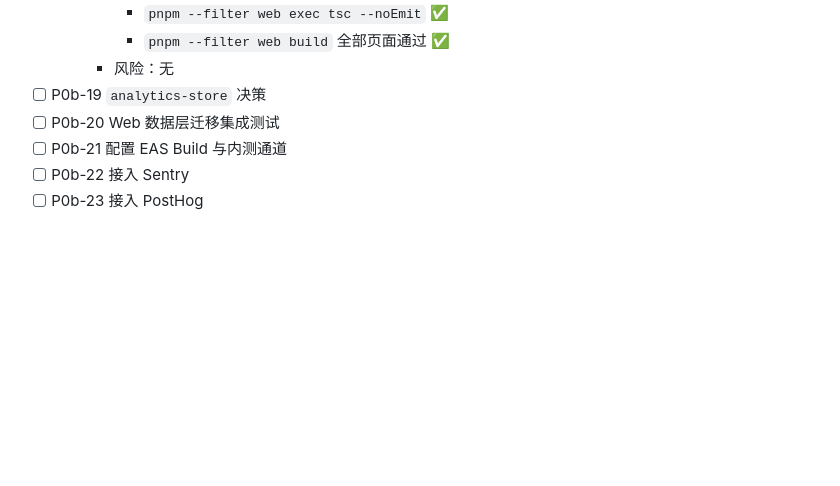
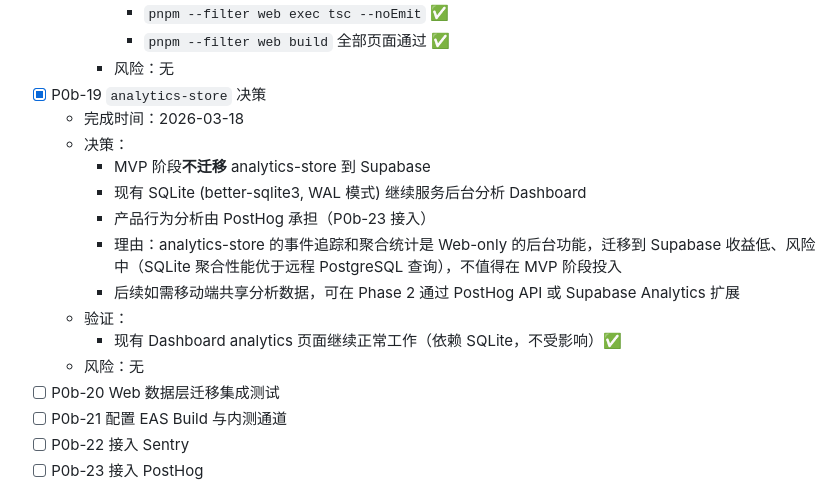
Before and after one commit to ZexuanMA/yourwinebook, a Markdown page: AI_PROGRESS.md, the part around the change. GitHub-like rendering; blank space fills up the shorter version.

Commit message:
docs(P0b-19): analytics-store 决策 — MVP 阶段保留 SQLite，PostHog 承担行为分析
Co-Authored-By: Claude Opus 4.6 <noreply@anthropic.com>

```diff
--- a/AI_PROGRESS.md
+++ b/AI_PROGRESS.md
@@ -538,7 +538,17 @@
       - `pnpm --filter web exec tsc --noEmit` ✅
       - `pnpm --filter web build` 全部页面通过 ✅
     - 风险：无
-- [ ] P0b-19 `analytics-store` 决策
+- [x] P0b-19 `analytics-store` 决策
+  - 完成时间：2026-03-18
+  - 决策：
+    - MVP 阶段**不迁移** analytics-store 到 Supabase
+    - 现有 SQLite (better-sqlite3, WAL 模式) 继续服务后台分析 Dashboard
+    - 产品行为分析由 PostHog 承担（P0b-23 接入）
+    - 理由：analytics-store 的事件追踪和聚合统计是 Web-only 的后台功能，迁移到 Supabase 收益低、风险中（SQLite 聚合性能优于远程 PostgreSQL 查询），不值得在 MVP 阶段投入
+    - 后续如需移动端共享分析数据，可在 Phase 2 通过 PostHog API 或 Supabase Analytics 扩展
+  - 验证：
+    - 现有 Dashboard analytics 页面继续正常工作（依赖 SQLite，不受影响）✅
+  - 风险：无
 - [ ] P0b-20 Web 数据层迁移集成测试
 - [ ] P0b-21 配置 EAS Build 与内测通道
 - [ ] P0b-22 接入 Sentry
```
